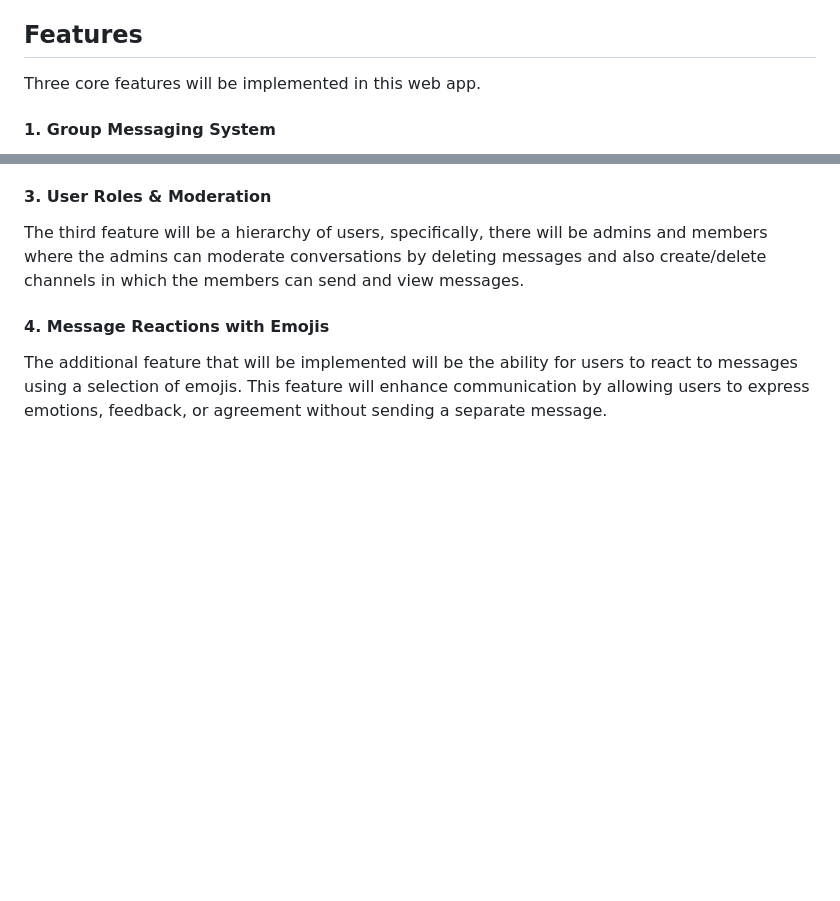
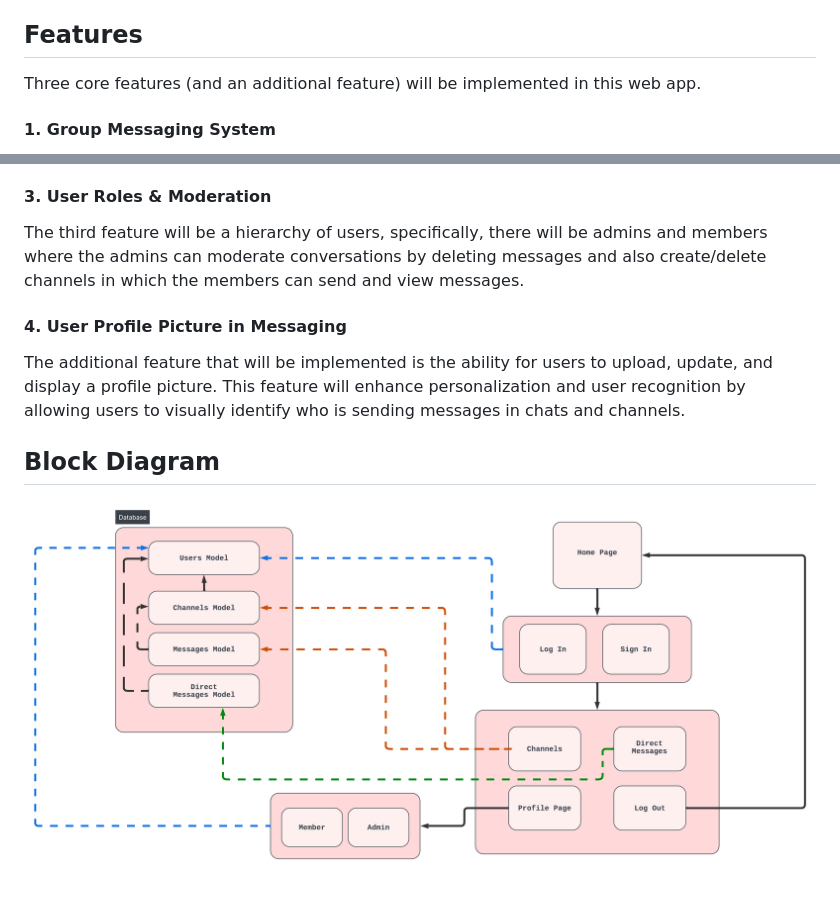
Before and after one commit to bypameladaniel/SOEN341, a Markdown page: README.md, 2 parts joined by grey strips. Rendered like a GitHub page; pictures changed too: images/BlockDiagram.png (added); blank space fills up the shorter version.

Commit message:
Issue #172 Update README
Changed the description for feature 4 and added the block diagram to README.md

```diff
--- a/README.md
+++ b/README.md
@@ -28,7 +28,7 @@ Our team has decided to build the application as a web app while using these fra
 - **Database** : SQLite
 
 ## Features
-Three core features will be implemented in this web app.
+Three core features (and an additional feature) will be implemented in this web app.
 
 #### 1. Group Messaging System
 The first of these features will be a group messaging system in specific channels so that users can discuss whatever it is they which to get help on or talk about in a channel specific to that subject.
@@ -39,6 +39,9 @@ The second feature will be a direct messaging system where users can message eac
 #### 3. User Roles & Moderation
 The third feature will be a hierarchy of users, specifically, there will be admins and members where the admins can moderate conversations by deleting messages and also create/delete channels in which the members can send and view messages.
 
-#### 4. Message Reactions with Emojis
-The additional feature that will be implemented will be the ability for users to react to messages using a selection of emojis.
-This feature will enhance communication by allowing users to express emotions, feedback, or agreement without sending a separate message.
+#### 4. User Profile Picture in Messaging
+The additional feature that will be implemented is the ability for users to upload, update, and display a profile picture.
+This feature will enhance personalization and user recognition by allowing users to visually identify who is sending messages in chats and channels.
+
+## Block Diagram
+![Alt text](images/BlockDiagram.png)
```
